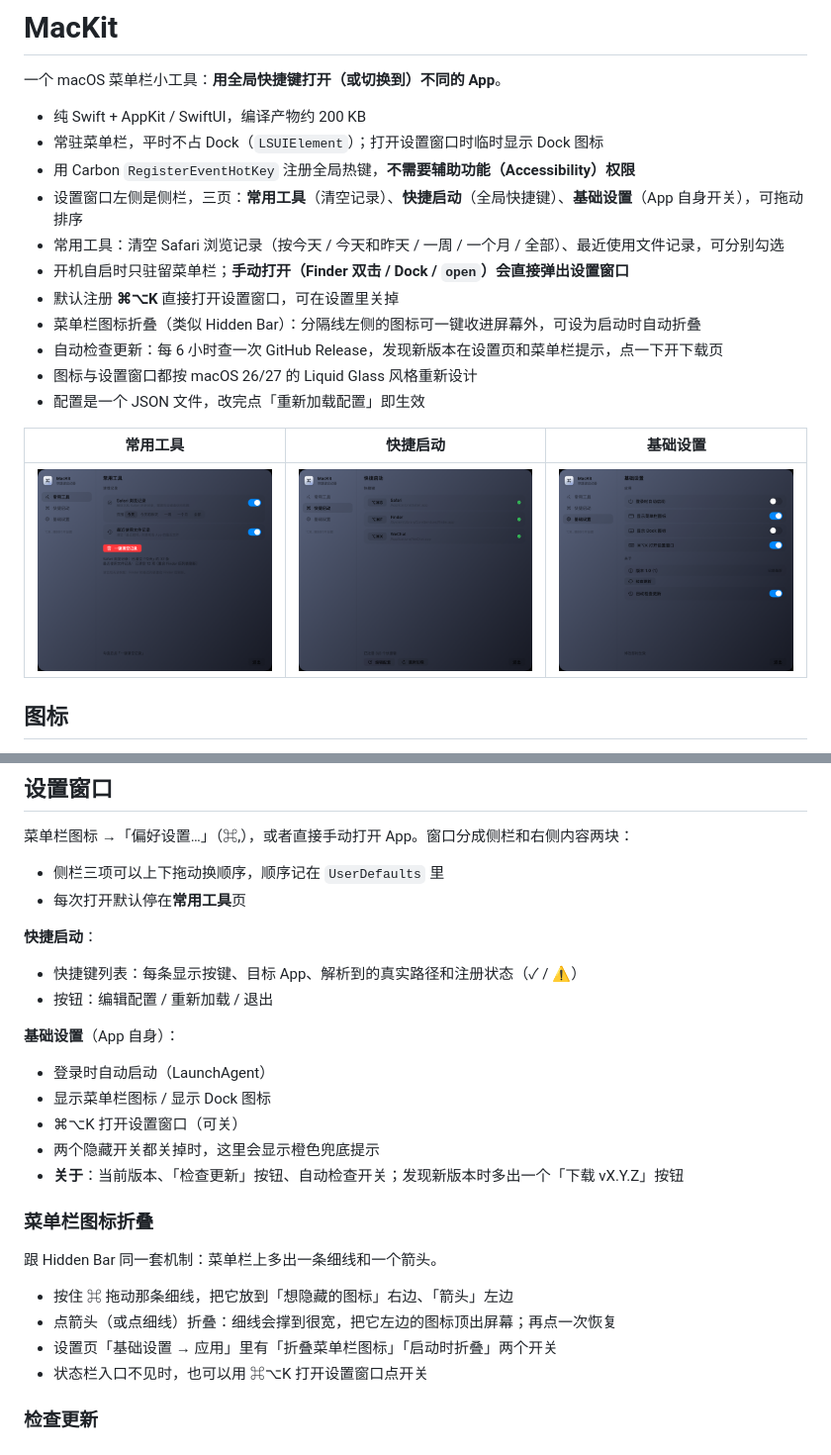
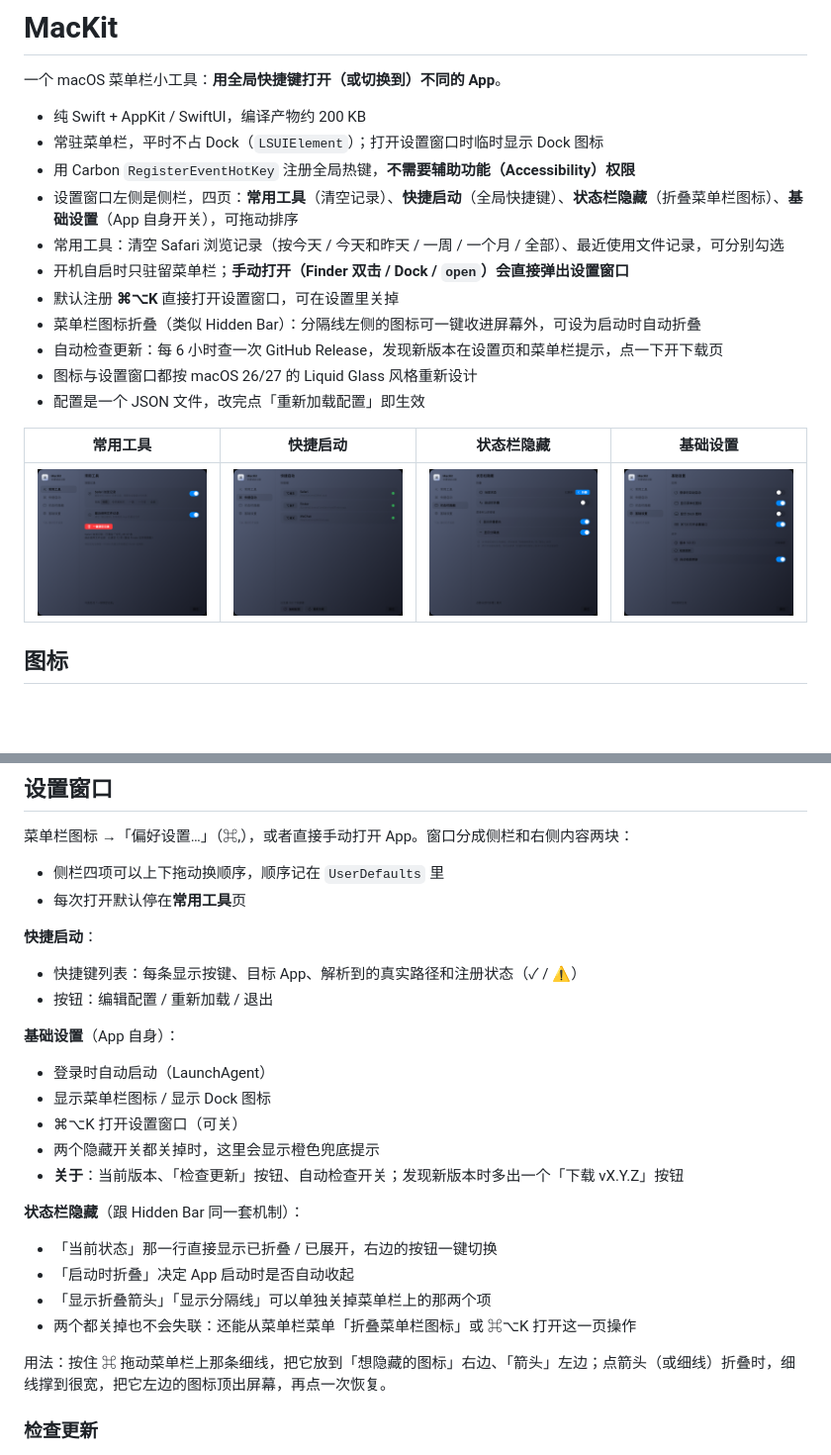
Before and after one commit to Visero/mac-kit, a Markdown page: README.md, 2 parts joined by grey strips. Shown at 99% size. Drawn GitHub-style; pictures changed too: docs/launcher-window.png, docs/menubar-window.png (added), docs/settings-window.png; blank space fills up the shorter version.

Commit message:
新增「状态栏隐藏」配置页
- 侧栏加第四页：当前状态 + 折叠/展开按钮、启动时折叠、显示箭头、显示分隔线
- 基础设置里的两个折叠开关挪到这一页，避免重复
- 菜单栏两个项的可视性也持久化到 UserDefaults
- 文档截图补第四页

```diff
--- a/README.md
+++ b/README.md
@@ -5,7 +5,7 @@
 - 纯 Swift + AppKit / SwiftUI，编译产物约 200 KB
 - 常驻菜单栏，平时不占 Dock（`LSUIElement`）；打开设置窗口时临时显示 Dock 图标
 - 用 Carbon `RegisterEventHotKey` 注册全局热键，**不需要辅助功能（Accessibility）权限**
-- 设置窗口左侧是侧栏，三页：**常用工具**（清空记录）、**快捷启动**（全局快捷键）、**基础设置**（App 自身开关），可拖动排序
+- 设置窗口左侧是侧栏，四页：**常用工具**（清空记录）、**快捷启动**（全局快捷键）、**状态栏隐藏**（折叠菜单栏图标）、**基础设置**（App 自身开关），可拖动排序
 - 常用工具：清空 Safari 浏览记录（按今天 / 今天和昨天 / 一周 / 一个月 / 全部）、最近使用文件记录，可分别勾选
 - 开机自启时只驻留菜单栏；**手动打开（Finder 双击 / Dock / `open`）会直接弹出设置窗口**
 - 默认注册 **⌘⌥K** 直接打开设置窗口，可在设置里关掉
@@ -14,9 +14,9 @@
 - 图标与设置窗口都按 macOS 26/27 的 Liquid Glass 风格重新设计
 - 配置是一个 JSON 文件，改完点「重新加载配置」即生效
 
-| 常用工具 | 快捷启动 | 基础设置 |
-|---|---|---|
-| ![常用工具](docs/tools-window.png) | ![快捷启动](docs/launcher-window.png) | ![基础设置](docs/settings-window.png) |
+| 常用工具 | 快捷启动 | 状态栏隐藏 | 基础设置 |
+|---|---|---|---|
+| ![常用工具](docs/tools-window.png) | ![快捷启动](docs/launcher-window.png) | ![状态栏隐藏](docs/menubar-window.png) | ![基础设置](docs/settings-window.png) |
 
 ## 图标
 
@@ -38,7 +38,7 @@
 
 菜单栏图标 →「偏好设置…」（⌘,），或者直接手动打开 App。窗口分成侧栏和右侧内容两块：
 
-- 侧栏三项可以上下拖动换顺序，顺序记在 `UserDefaults` 里
+- 侧栏四项可以上下拖动换顺序，顺序记在 `UserDefaults` 里
 - 每次打开默认停在**常用工具**页
 
 **快捷启动**：
@@ -54,14 +54,14 @@
 - 两个隐藏开关都关掉时，这里会显示橙色兜底提示
 - **关于**：当前版本、「检查更新」按钮、自动检查开关；发现新版本时多出一个「下载 vX.Y.Z」按钮
 
-### 菜单栏图标折叠
+**状态栏隐藏**（跟 Hidden Bar 同一套机制）：
 
-跟 Hidden Bar 同一套机制：菜单栏上多出一条细线和一个箭头。
+- 「当前状态」那一行直接显示已折叠 / 已展开，右边的按钮一键切换
+- 「启动时折叠」决定 App 启动时是否自动收起
+- 「显示折叠箭头」「显示分隔线」可以单独关掉菜单栏上的那两个项
+- 两个都关掉也不会失联：还能从菜单栏菜单「折叠菜单栏图标」或 ⌘⌥K 打开这一页操作
 
-- 按住 ⌘ 拖动那条细线，把它放到「想隐藏的图标」右边、「箭头」左边
-- 点箭头（或点细线）折叠：细线会撑到很宽，把它左边的图标顶出屏幕；再点一次恢复
-- 设置页「基础设置 → 应用」里有「折叠菜单栏图标」「启动时折叠」两个开关
-- 状态栏入口不见时，也可以用 ⌘⌥K 打开设置窗口点开关
+用法：按住 ⌘ 拖动菜单栏上那条细线，把它放到「想隐藏的图标」右边、「箭头」左边；点箭头（或细线）折叠时，细线撑到很宽，把它左边的图标顶出屏幕，再点一次恢复。
 
 ### 检查更新
 
```
Also changed, not shown: 1 other file.
